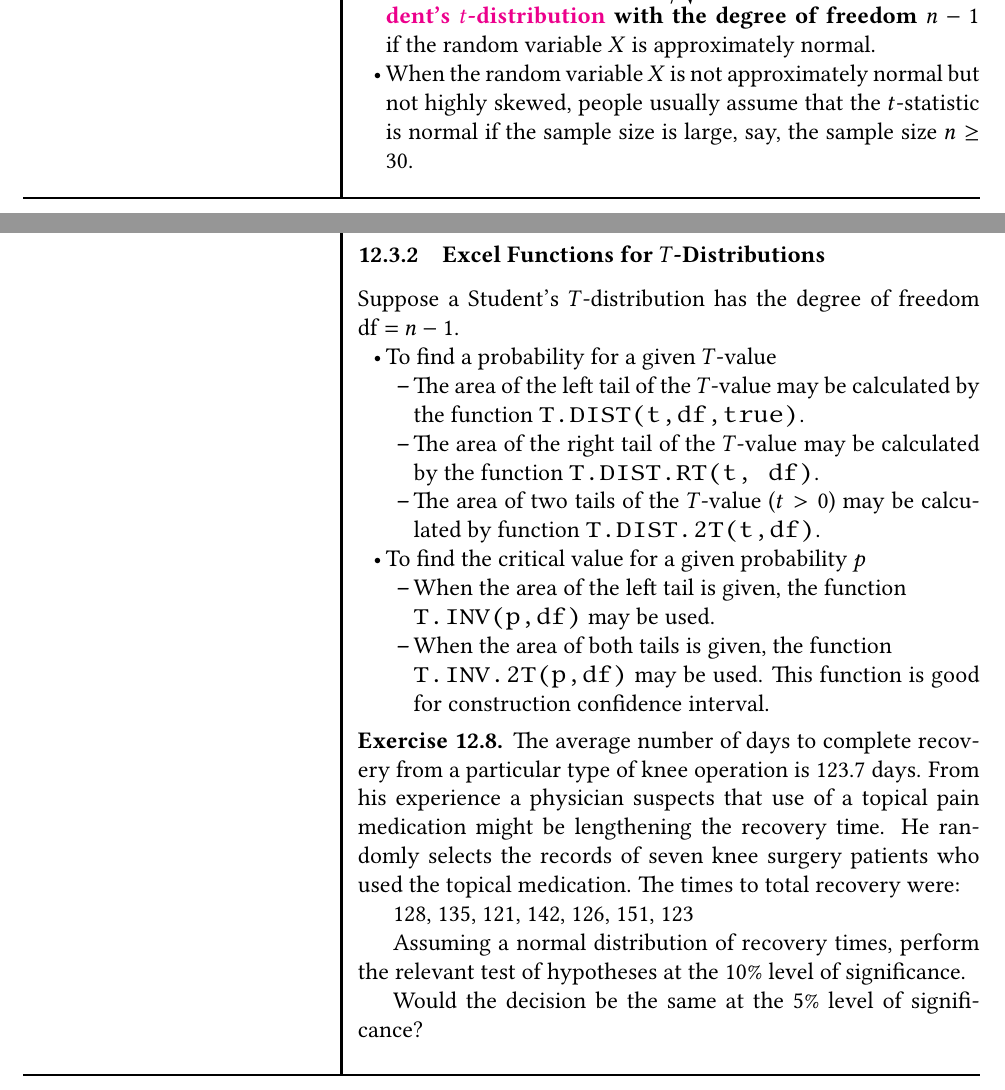
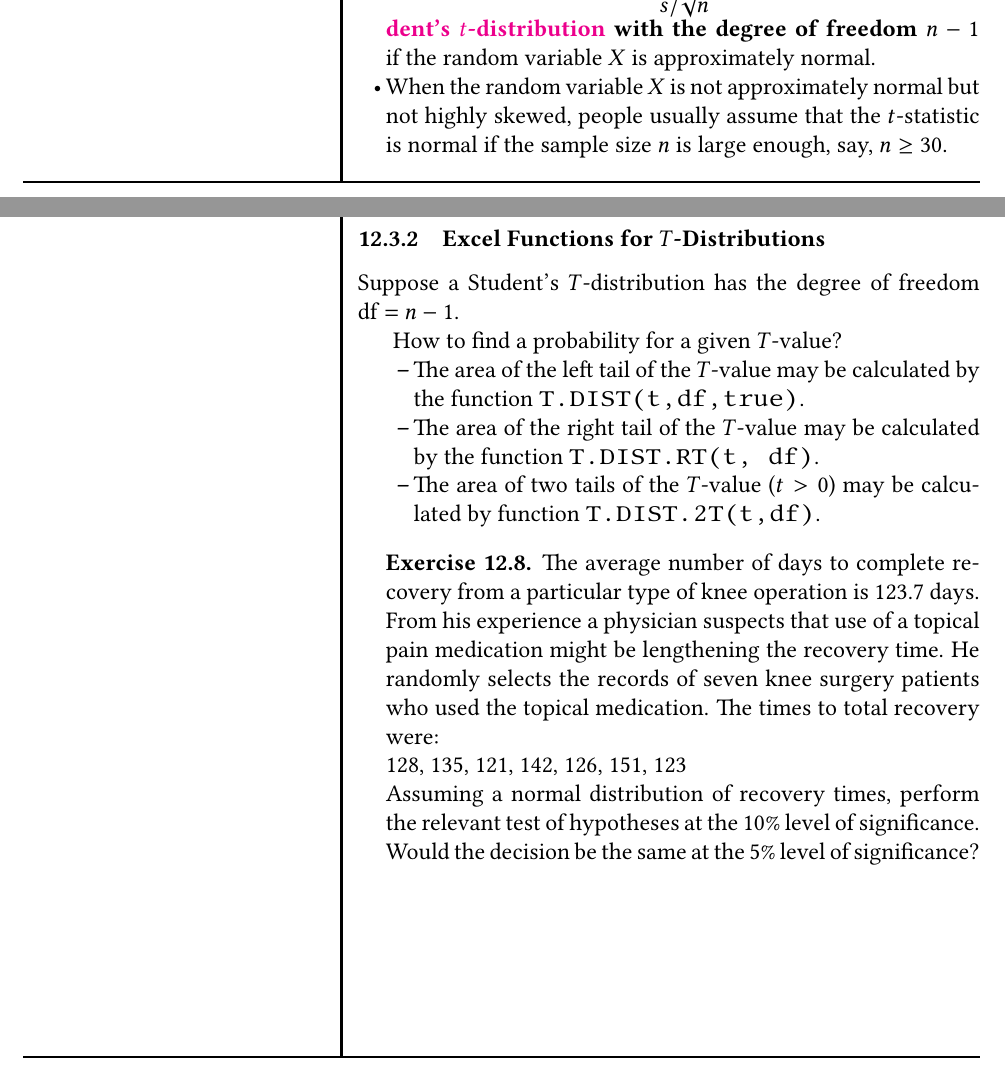
Before and after one commit to fyeteaching/MA336-Worksheets, a LaTeX document (main.tex, which reads MA336-Week-10-Confidence-Intervals-Mean.tex, MA336-Week-13-Hypothesis-Testing-Mean-Proportion.tex): two parts of pages 104 and 140 of 140, joined at a grey line, cut at the place of the change. Compiled offline with pdfLaTeX.

Commit message:
updated the rest lectures

```diff
--- a/MA336-Week-10-Confidence-Intervals-Mean.tex
+++ b/MA336-Week-10-Confidence-Intervals-Mean.tex
@@ -196,8 +196,10 @@ students at the college.
   \textbf{\href{https://en.wikipedia.org/wiki/Student\%27s_t-distribution}{Student's
   \(t\)-distribution} with the degree of freedom \(n-1\)}
   if the random variable \(X\) is approximately normal.
-\item When the random variable $X$ is not approximately normal but not highly skewed,  people usually assume that the \(t\)-statistic is normal if the sample size is large, say,
-the sample size $n\ge 30$.\end{itemize}
+\item When the random variable $X$ is not approximately normal but not highly skewed,
+people usually assume that the \(t\)-statistic is normal if the sample size \(n\) is large enough, say,
+\(n\ge 30\).
+\end{itemize}
 
 \includegraphics[width=\textwidth]{Figures/t-curves}
 
--- a/MA336-Week-13-Hypothesis-Testing-Mean-Proportion.tex
+++ b/MA336-Week-13-Hypothesis-Testing-Mean-Proportion.tex
@@ -273,9 +273,10 @@ Distributions}\label{excel-functions-for-normal-distributions}}
 Suppose a Student's \(T\)-distribution has the degree of freedom
 \(\text{df}=n-1\).
 
+How to find a probability for a given \(T\)-value?
+
 \begin{itemize}
-\item
-  To find a probability for a given \(T\)-value
+% \item
 
   \begin{itemize}
   \item
@@ -288,19 +289,19 @@ Suppose a Student's \(T\)-distribution has the degree of freedom
     The area of two tails of the \(T\)-value
     (\(t > 0\)) may be calculated by
     function \texttt{T.DIST.2T(t,df)}.
-  \end{itemize}
-\item
-  To find the critical value for a given probability \(p\)
+%   \end{itemize}
+% \item
+%   To find the critical value for a given probability \(p\)
 
-  \begin{itemize}
-  \item
-    When the area of the left tail is given, the function\\
-    \texttt{T.INV(p,df)} may be used.
-  \item
-    When the area of both tails is given, the function\\
-    \texttt{T.INV.2T(p,df)} may be used. This function is good for
-    construction confidence interval.
-  \end{itemize}
+%   \begin{itemize}
+%   \item
+%     When the area of the left tail is given, the function\\
+%     \texttt{T.INV(p,df)} may be used.
+%   \item
+%     When the area of both tails is given, the function\\
+%     \texttt{T.INV.2T(p,df)} may be used. This function is good for
+%     construction confidence interval.
+%   \end{itemize}
 \end{itemize}
 
 \begin{exercise}
```
Also changed, not shown: MA336-Week-12-Concepts-of-Hypothesis-Testing.tex (+16 -15 lines), MA336-Week-13-Hypothesis-Testing-Mean-Proportion.tex (2 more changed lines).
